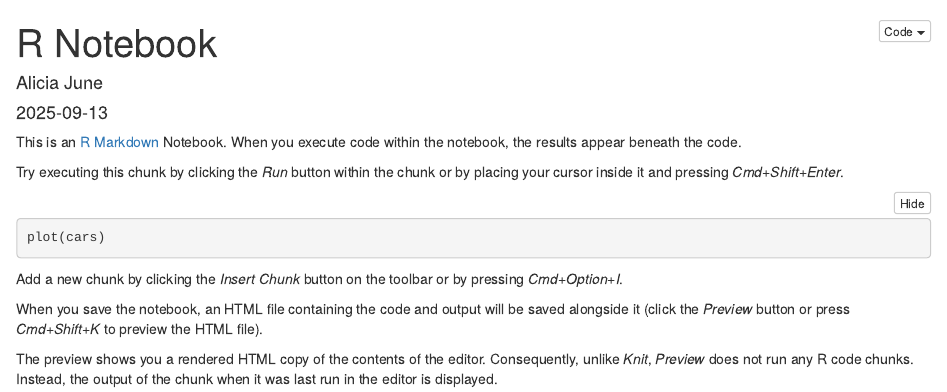
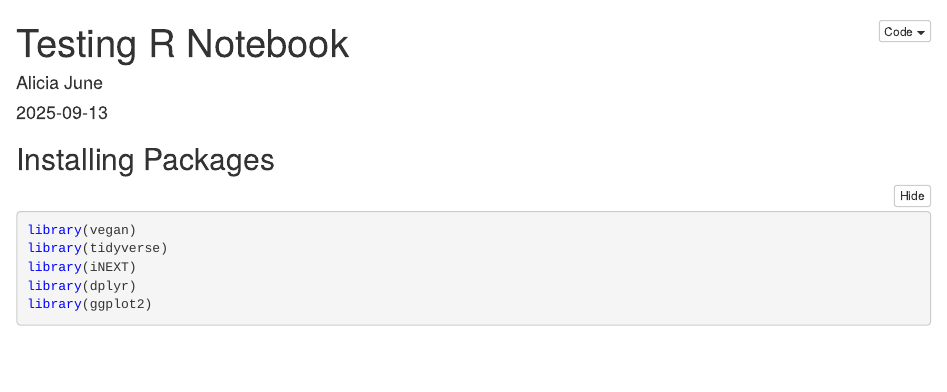
Before and after one commit to amjune35/testing_github, an R Markdown document (test2/testnotebook.rmd): the page in a window 1100 px wide, from its top. The pictures show the output file test2/testnotebook.nb.html that the author committed with the source, opened offline.

Commit message:
cleaning it up

````diff
--- a/test2/testnotebook.rmd
+++ b/test2/testnotebook.rmd
@@ -1,20 +1,19 @@
 ---
-title: "R Notebook"
+title: "Testing R Notebook"
 author: "Alicia June"
 date: "2025-09-13"
 output: html_notebook
 ---
 
-This is an [R Markdown](http://rmarkdown.rstudio.com) Notebook. When you execute code within the notebook, the results appear beneath the code.
-
-Try executing this chunk by clicking the *Run* button within the chunk or by placing your cursor inside it and pressing *Cmd+Shift+Enter*.
+## Installing Packages
+```{r}
+library(vegan)
+library(tidyverse)
+library(iNEXT)
+library(dplyr)
+library(ggplot2)
+```
 
 ```{r}
-plot(cars)
+
 ```
-
-Add a new chunk by clicking the *Insert Chunk* button on the toolbar or by pressing *Cmd+Option+I*.
-
-When you save the notebook, an HTML file containing the code and output will be saved alongside it (click the *Preview* button or press *Cmd+Shift+K* to preview the HTML file).
-
-The preview shows you a rendered HTML copy of the contents of the editor. Consequently, unlike *Knit*, *Preview* does not run any R code chunks. Instead, the output of the chunk when it was last run in the editor is displayed.
````
Also changed, not shown: test2/testnotebook.nb.html.
